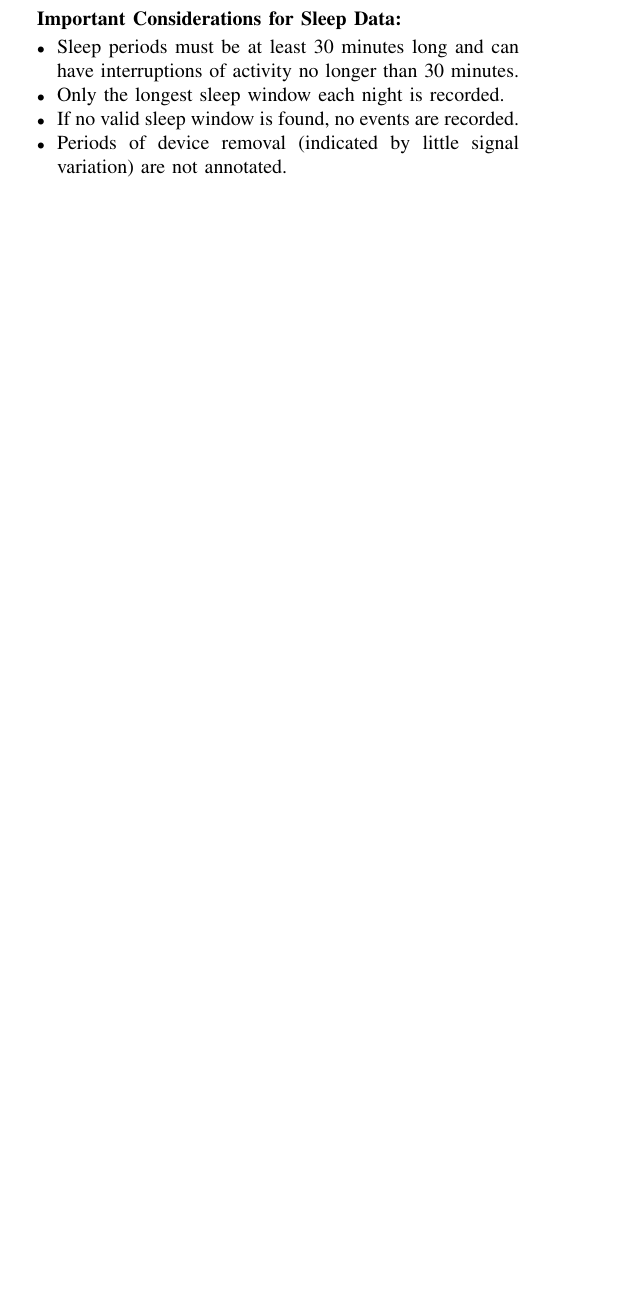
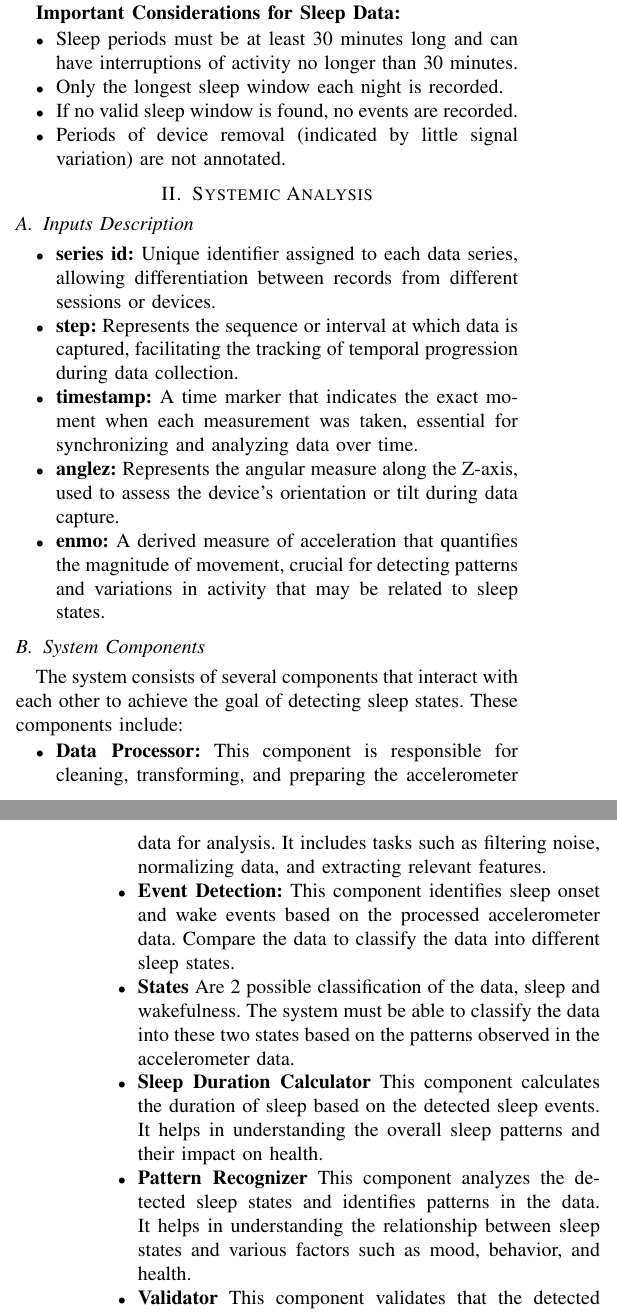
Before and after one commit to JkVely/Systems-Analysis, a LaTeX paper (Workshop/Workshop1/Workshop1.tex): part of one column of the page before the commit and two parts of the columns of pages 1 and 2 of 2 after it, the two joined at a grey line, cut so that both start at the same text, the shorter picture padded with empty space. Compiled offline with pdfLaTeX.

Commit message:
feat(Workshop1): add system diagram and enhance documentation with new sections for inputs, components, and interactions

```diff
--- a/Workshop/Workshop1/Workshop1.tex
+++ b/Workshop/Workshop1/Workshop1.tex
@@ -64,3 +72,23 @@ Key components include:
     \item Periods of device removal (indicated by little signal variation) are not annotated.
 \end{itemize}
 
+\section{Systemic Analysis}
+\subsection{Inputs Description}
+\begin{itemize}
+    \item \textbf{series id:} Unique identifier assigned to each data series, allowing differentiation between records from different sessions or devices.
+    \item \textbf{step:} Represents the sequence or interval at which data is captured, facilitating the tracking of temporal progression during data collection.
+    \item \textbf{timestamp:} A time marker that indicates the exact moment when each measurement was taken, essential for synchronizing and analyzing data over time.
+    \item \textbf{anglez:} Represents the angular measure along the Z-axis, used to assess the device's orientation or tilt during data capture.
+    \item \textbf{enmo:} A derived measure of acceleration that quantifies the magnitude of movement, crucial for detecting patterns and variations in activity that may be related to sleep states.
+\end{itemize}
+
+\subsection{System Components}
+The system consists of several components that interact with each other to achieve the goal of detecting sleep states. These components include:
+\begin{itemize}
+    \item \textbf{Data Processor:} This component is responsible for cleaning, transforming, and preparing the accelerometer data for analysis. It includes tasks such as filtering noise, normalizing data, and extracting relevant features.
+    \item \textbf{Event Detection:} This component identifies sleep onset and wake events based on the processed accelerometer data. Compare the data to classify the data into different sleep states.
+    \item \textbf{States} Are 2 possible classification of the data, sleep and wakefulness. The system must be able to classify the data into these two states based on the patterns observed in the accelerometer data.
+    \item \textbf{Sleep Duration Calculator} This component calculates the duration of sleep based on the detected sleep events. It helps in understanding the overall sleep patterns and their impact on health.
+    \item \textbf{Pattern Recognizer} This component analyzes the detected sleep states and identifies patterns in the data. It helps in understanding the relationship between sleep states and various factors such as mood, behavior, and health.
+    \item \textbf{Validator} This component validates that the detected sleep states correspond to the longest recorded sleep window.
+\end{itemize}
@@ -67,3 +112,9 @@ Key components include:
+\begin{figure}[htbp]
+    \centering
+    \includegraphics[width=\linewidth]{Workshop-1.JPG}
+    \caption{System Diagram}
+\end{figure}
+
 \section{Chaos and randomness}
 
 Chaos is a system mean the sensitive of the initial conditions,
```
Also changed, not shown: Workshop/Workshop1/Workshop-1.JPG (added), Workshop/Workshop1/Workshop1.tex (27 more changed lines), 1 other file. Lines whose indentation alone changed are shown as unchanged.
